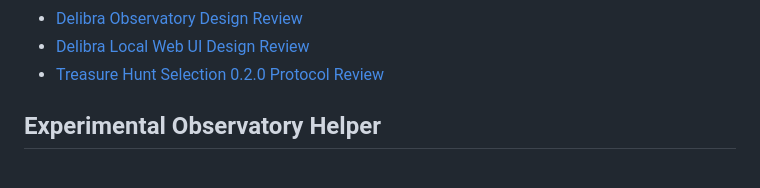
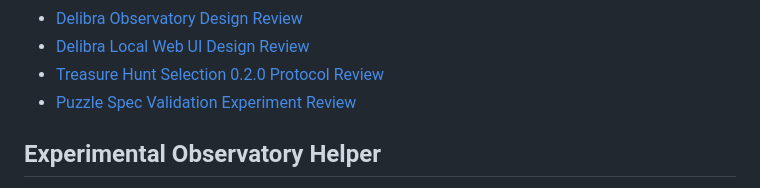
Before and after one commit to gotoo77/delibra, a Markdown page: docs/README.md, the part around the change. GitHub-like rendering.

Commit message:
Review puzzle spec validation experiment

```diff
--- a/docs/README.md
+++ b/docs/README.md
@@ -13,6 +13,7 @@
 - [Delibra Observatory Design Review](design-reviews/delibra-observatory.md)
 - [Delibra Local Web UI Design Review](design-reviews/delibra-local-web-ui.md)
 - [Treasure Hunt Selection 0.2.0 Protocol Review](design-reviews/treasure-hunt-selection-0.2.0-protocol-review.md)
+- [Puzzle Spec Validation Experiment Review](design-reviews/puzzle-spec-validation-experiment-review.md)
 
 ## Experimental Observatory Helper
 
```
Also changed, not shown: docs/design-reviews/puzzle-spec-validation-experiment-review.md (added, +230 -0 lines).
